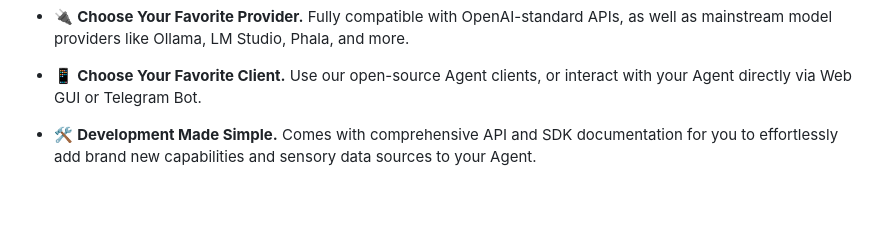
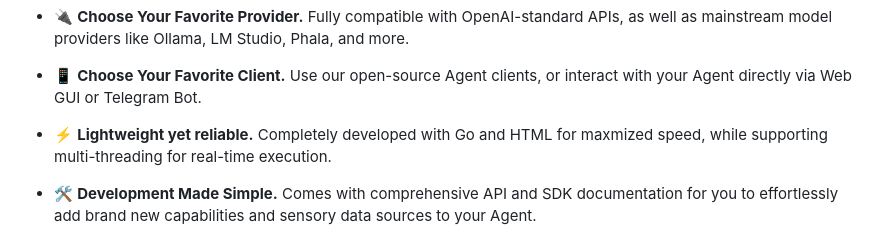
Before and after one commit to synasties/zuver, a Markdown page: README.md, the part around the change. Rendered like a GitHub page; blank space fills up the shorter version.

Commit message:
Add lightweight and reliable feature to README
Added a new feature highlighting the lightweight and reliable nature of the project, emphasizing its development with Go and HTML for speed and multi-threading support.

```diff
--- a/README.md
+++ b/README.md
@@ -36,6 +36,8 @@
 * 🔌 **Choose Your Favorite Provider.** Fully compatible with OpenAI-standard APIs, as well as mainstream model providers like Ollama, LM Studio, Phala, and more.
 
 * 📱 **Choose Your Favorite Client.** Use our open-source Agent clients, or interact with your Agent directly via Web GUI or Telegram Bot.
+
+* ⚡ **Lightweight yet reliable.** Completely developed with Go and HTML for maxmized speed, while supporting multi-threading for real-time execution.
 
 * 🛠️ **Development Made Simple.** Comes with comprehensive API and SDK documentation for you to effortlessly add brand new capabilities and sensory data sources to your Agent.
 
```
